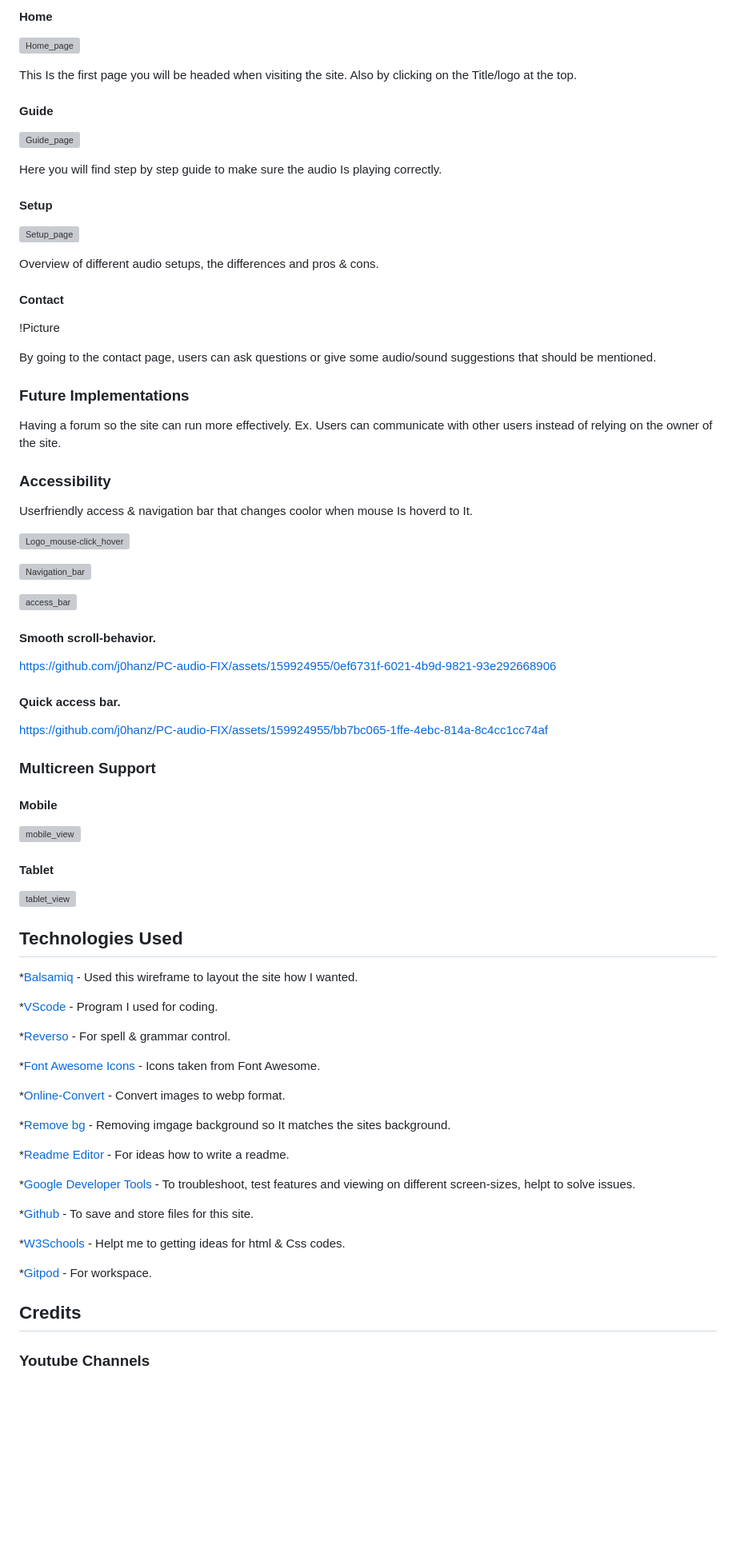
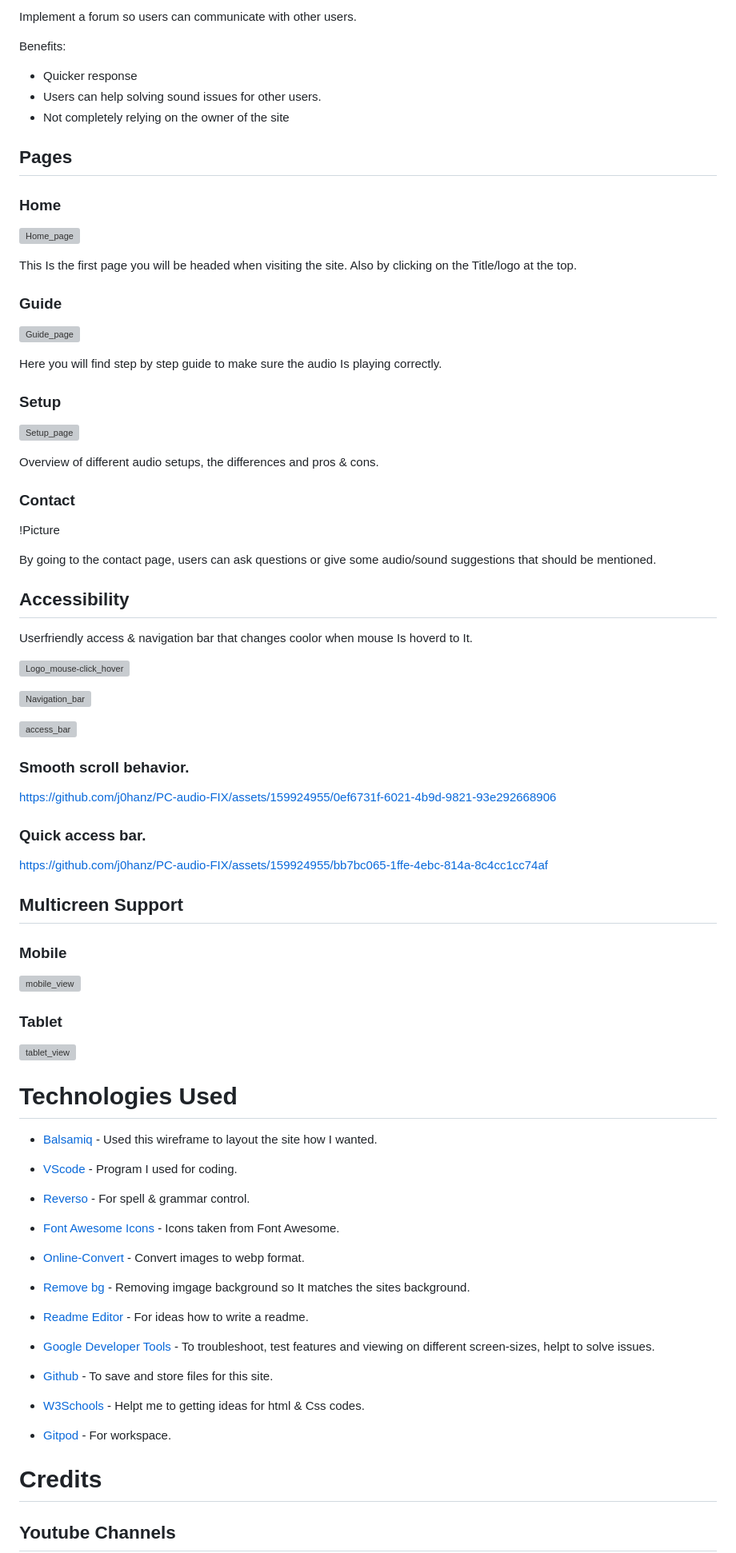
Before and after one commit to j0hanz/PC-audio-FIX, a Markdown page: README.md, the part around one of its changes. Shown at 80% size. Drawn GitHub-style; blank space fills up the shorter version; grey boxes are pictures that could not be loaded.

```diff
--- a/README.md
+++ b/README.md
@@ -62,35 +73,39 @@ For mobile & tablets It will change coolor when clicked insteed.
 
-#### Home
+Implement a forum so users can communicate with other users.
+
+Benefits:
+
+* Quicker response
+* Users can help solving sound issues for other users.
+* Not completely relying on the owner of the site
+
+## Pages
+
+### Home
 
 ![Home_page](https://github.com/j0hanz/PC-audio-FIX/assets/159924955/a4f3d261-4975-4daf-9bce-5a15d704c305)
 
 This Is the first page you will be headed when visiting the site. Also by clicking on the Title/logo at the top.
 
-#### Guide
+### Guide
 
 ![Guide_page](https://github.com/j0hanz/PC-audio-FIX/assets/159924955/8574946e-13a1-4f8e-a249-0ea9b534498c)
 
 Here you will find step by step guide to make sure the audio Is playing correctly.
 
-#### Setup
+### Setup
 
 ![Setup_page](https://github.com/j0hanz/PC-audio-FIX/assets/159924955/cd3e49e7-16de-404e-83fc-fe9fc6869281)
 
 Overview of different audio setups, the differences and pros & cons.
 
-#### Contact
+### Contact
 
 !Picture
 
 By going to the contact page, users can ask questions or give some audio/sound suggestions that should be mentioned.
 
-
-### Future Implementations
-
-Having a forum so the site can run more effectively. Ex. Users can communicate with other users instead of relying on the owner of the site.
-
-
-### Accessibility
+## Accessibility
 
 Userfriendly access & navigation bar that changes coolor when mouse Is hoverd to It.
 
@@ -100,51 +115,50 @@ Userfriendly access & navigation bar that changes coolor when mouse Is hoverd to
 
 ![access_bar](https://github.com/j0hanz/PC-audio-FIX/assets/159924955/6682ec84-bfe8-4e78-8d1a-6f749f7bda08)
 
-#### Smooth scroll-behavior.
+### Smooth scroll behavior.
 
 https://github.com/j0hanz/PC-audio-FIX/assets/159924955/0ef6731f-6021-4b9d-9821-93e292668906
 
-#### Quick access bar.
+### Quick access bar.
 
 https://github.com/j0hanz/PC-audio-FIX/assets/159924955/bb7bc065-1ffe-4ebc-814a-8c4cc1cc74af
 
-### Multicreen Support
+## Multicreen Support
 
-#### Mobile
+### Mobile
 
 ![mobile_view](https://github.com/j0hanz/PC-audio-FIX/assets/159924955/979a891e-da8a-4d32-9800-4266fb7f7c2e)
 
-#### Tablet
+### Tablet
 
 ![tablet_view](https://github.com/j0hanz/PC-audio-FIX/assets/159924955/1dbf1d55-ce40-4baf-8094-706a7e6ae88f)
 
+# Technologies Used
 
-## Technologies Used
+* [Balsamiq](https://balsamiq.com/) - Used this wireframe to layout the site how I wanted.
 
-*[Balsamiq](https://balsamiq.com/) - Used this wireframe to layout the site how I wanted.
+* [VScode](https://code.visualstudio.com/) - Program I used for coding.
 
-*[VScode](https://code.visualstudio.com/) - Program I used for coding.
+* [Reverso](https://www.reverso.net/spell-checker/english-spelling-grammar/) - For spell & grammar control.
 
-*[Reverso](https://www.reverso.net/spell-checker/english-spelling-grammar/) - For spell & grammar control.
+* [Font Awesome Icons](https://fontawesome.com/icons) - Icons taken from Font Awesome.
 
-*[Font Awesome Icons](https://fontawesome.com/icons) - Icons taken from Font Awesome.
+* [Online-Convert](https://image.online-convert.com/convert-to-webp) - Convert images to webp format.
 
-*[Online-Convert](https://image.online-convert.com/convert-to-webp) - Convert images to webp format.
+* [Remove bg](https://www.remove.bg/upload) - Removing imgage background so It matches the sites background.
 
-*[Remove bg](https://www.remove.bg/upload) - Removing imgage background so It matches the sites background.
+* [Readme Editor](https://readme.so/editor) - For ideas how to write a readme.
 
-*[Readme Editor](https://readme.so/editor) - For ideas how to write a readme.
+* [Google Developer Tools](https://developers.google.com/web/tools) - To troubleshoot, test features and viewing on different screen-sizes, helpt to solve issues.
 
-*[Google Developer Tools](https://developers.google.com/web/tools) - To troubleshoot, test features and viewing on different screen-sizes, helpt to solve issues.
+* [Github](https://github.com/) - To save and store files for this site.
 
-*[Github](https://github.com/) - To save and store files for this site.
+* [W3Schools](https://www.w3schools.com/html/default.asp) - Helpt me to getting ideas for html & Css codes.
 
-*[W3Schools](https://www.w3schools.com/html/default.asp) - Helpt me to getting ideas for html & Css codes.
-
-*[Gitpod](https://www.gitpod.io/) - For workspace.
+* [Gitpod](https://www.gitpod.io/) - For workspace.
 
 
-## Credits
+# Credits
 
-### Youtube Channels
+## Youtube Channels
 
```
Also changed, not shown: other parts of README.md (+35 -24 lines).
